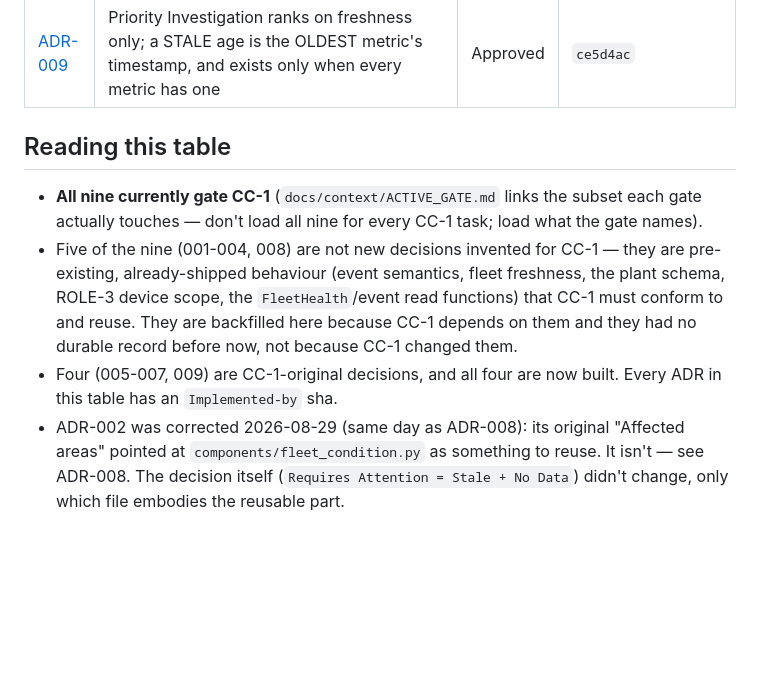
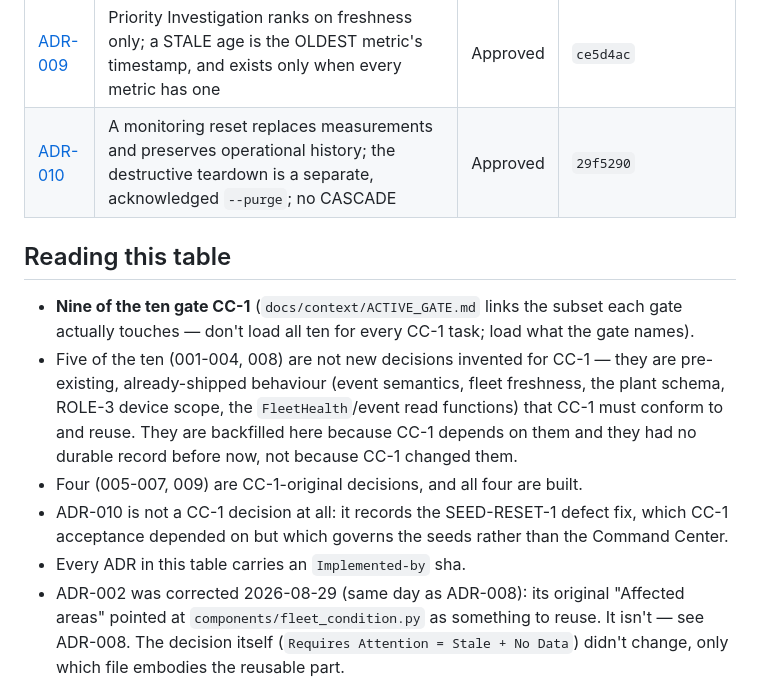
Before and after one commit to Joseph5157/latestone, a Markdown page: docs/context/DECISION_INDEX.md, the part around the change. Rendered like a GitHub page; blank space fills up the shorter version.

```diff
--- a/docs/context/DECISION_INDEX.md
+++ b/docs/context/DECISION_INDEX.md
@@ -24,20 +24,24 @@ either "approved" means "built" or "not yet" means "undecided."
 | [ADR-007](../decisions/ADR-007-event-demo-seed-uses-ingest-event.md) | The CC-1 event demo seed must call `ingest_event()`, never `insert_device_event()` directly | Approved | `a49620f` |
 | [ADR-008](../decisions/ADR-008-command-center-reuses-existing-read-paths.md) | Command Center's read side is `get_fleet_health()` + `list_recent_device_events()` + the batched `list_device_paths()`, never new SQL or Fleet Overview's presentation components | Approved | `1940b93`, `bb1e2e9` (precedent); Command Center's call sites `a49620f` |
 | [ADR-009](../decisions/ADR-009-priority-investigation-ranks-on-freshness-only.md) | Priority Investigation ranks on freshness only; a STALE age is the OLDEST metric's timestamp, and exists only when every metric has one | Approved | `ce5d4ac` |
+| [ADR-010](../decisions/ADR-010-monitoring-reset-preserves-operational-history.md) | A monitoring reset replaces measurements and preserves operational history; the destructive teardown is a separate, acknowledged `--purge`; no CASCADE | Approved | `29f5290` |
 
 ## Reading this table
 
-- **All nine currently gate CC-1** (`docs/context/ACTIVE_GATE.md` links the
-  subset each gate actually touches — don't load all nine for every CC-1
+- **Nine of the ten gate CC-1** (`docs/context/ACTIVE_GATE.md` links the
+  subset each gate actually touches — don't load all ten for every CC-1
   task; load what the gate names).
-- Five of the nine (001-004, 008) are not new decisions invented for CC-1 —
+- Five of the ten (001-004, 008) are not new decisions invented for CC-1 —
   they are pre-existing, already-shipped behaviour (event semantics, fleet
   freshness, the plant schema, ROLE-3 device scope, the `FleetHealth`/event
   read functions) that CC-1 must conform to and reuse. They are backfilled
   here because CC-1 depends on them and they had no durable record before
   now, not because CC-1 changed them.
-- Four (005-007, 009) are CC-1-original decisions, and all four are now
-  built. Every ADR in this table has an `Implemented-by` sha.
+- Four (005-007, 009) are CC-1-original decisions, and all four are built.
+- ADR-010 is not a CC-1 decision at all: it records the SEED-RESET-1 defect
+  fix, which CC-1 acceptance depended on but which governs the seeds rather
+  than the Command Center.
+- Every ADR in this table carries an `Implemented-by` sha.
 - ADR-002 was corrected 2026-08-29 (same day as ADR-008): its original
   "Affected areas" pointed at `components/fleet_condition.py` as something
   to reuse. It isn't — see ADR-008. The decision itself (`Requires
```
Also changed, not shown: docs/context/CURRENT_STATE.md (+8 -16 lines), docs/decisions/ADR-010-monitoring-reset-preserves-operational-history.md (+1 -1 lines).
